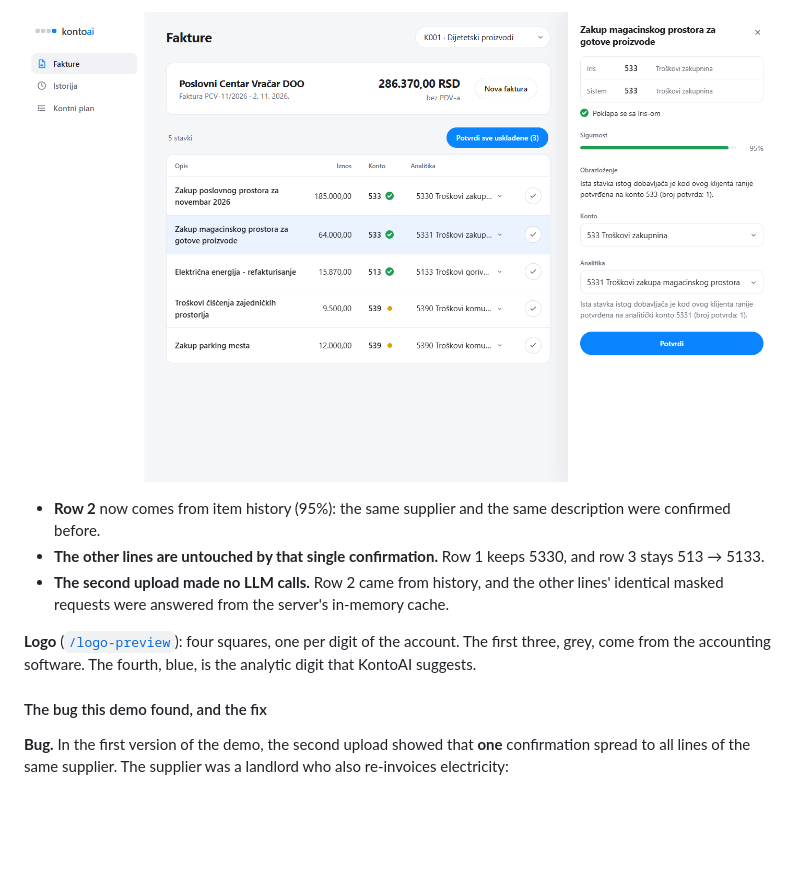
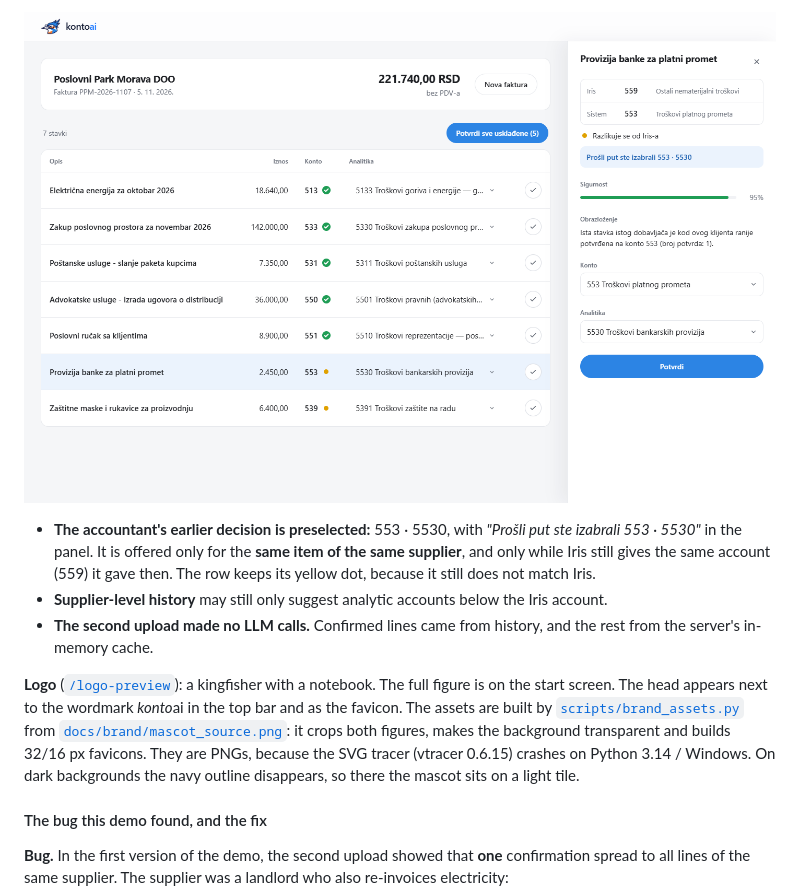
Before and after one commit to cupinaa/kontoai, a Markdown page: README.md, the part around one of its changes. GitHub-like rendering; pictures changed too: docs/screenshots/02_drugo_ubacivanje.png; blank space fills up the shorter version.

```diff
--- a/README.md
+++ b/README.md
@@ -50,11 +50,11 @@ These are real runs with Gemini (`gemini-3.6-flash`) through the web page, on 20
 
 ![Second upload](docs/screenshots/02_drugo_ubacivanje.png)
 
-- **Row 2** now comes from item history (95%): the same supplier and the same description were confirmed before.
-- **The other lines are untouched by that single confirmation.** Row 1 keeps 5330, and row 3 stays 513 → 5133.
-- **The second upload made no LLM calls.** Row 2 came from history, and the other lines' identical masked requests were answered from the server's in-memory cache.
+- **The accountant's earlier decision is preselected:** 553 · 5530, with *"Prošli put ste izabrali 553 · 5530"* in the panel. It is offered only for the **same item of the same supplier**, and only while Iris still gives the same account (559) it gave then. The row keeps its yellow dot, because it still does not match Iris.
+- **Supplier-level history** may still only suggest analytic accounts below the Iris account.
+- **The second upload made no LLM calls.** Confirmed lines came from history, and the rest from the server's in-memory cache.
 
-**Logo** ([`/logo-preview`](app/static/logo-preview.html)): four squares, one per digit of the account. The first three, grey, come from the accounting software. The fourth, blue, is the analytic digit that KontoAI suggests.
+**Logo** ([`/logo-preview`](app/static/logo-preview.html)): a kingfisher with a notebook. The full figure is on the start screen. The head appears next to the wordmark *konto*ai in the top bar and as the favicon. The assets are built by [`scripts/brand_assets.py`](scripts/brand_assets.py) from [`docs/brand/mascot_source.png`](docs/brand/mascot_source.png): it crops both figures, makes the background transparent and builds 32/16 px favicons. They are PNGs, because the SVG tracer (vtracer 0.6.15) crashes on Python 3.14 / Windows. On dark backgrounds the navy outline disappears, so there the mascot sits on a light tile.
 
 #### The bug this demo found, and the fix
 
```
Also changed, not shown: other parts of README.md (+13 -12 lines), docs/screenshots/00_pocetna.png, docs/screenshots/01_prvo_ubacivanje.png, 1 other file.
